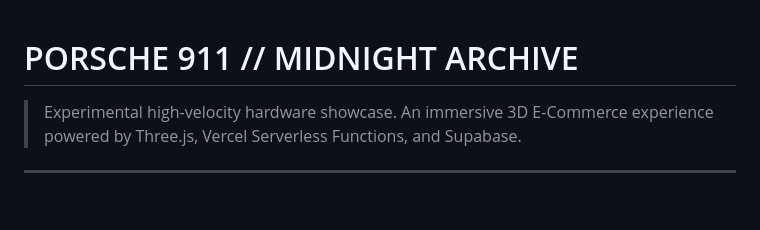
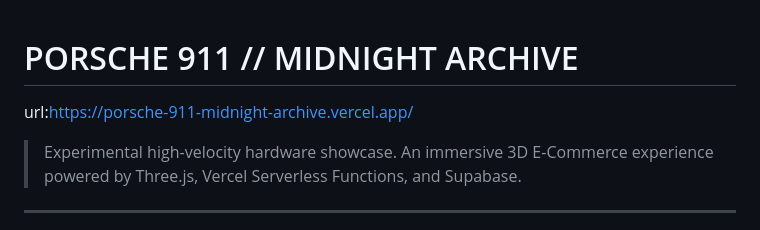
Before and after one commit to muhamedgad444-netizen/porsche-911-midnight-archive, a Markdown page: README.md, the part around the change. GitHub-like rendering; blank space fills up the shorter version.

Commit message:
Add project URL to README

```diff
--- a/README.md
+++ b/README.md
@@ -1,4 +1,5 @@
 # PORSCHE 911 // MIDNIGHT ARCHIVE
+url:https://porsche-911-midnight-archive.vercel.app/
 
 > Experimental high-velocity hardware showcase. An immersive 3D E-Commerce experience powered by Three.js, Vercel Serverless Functions, and Supabase.
 
```
